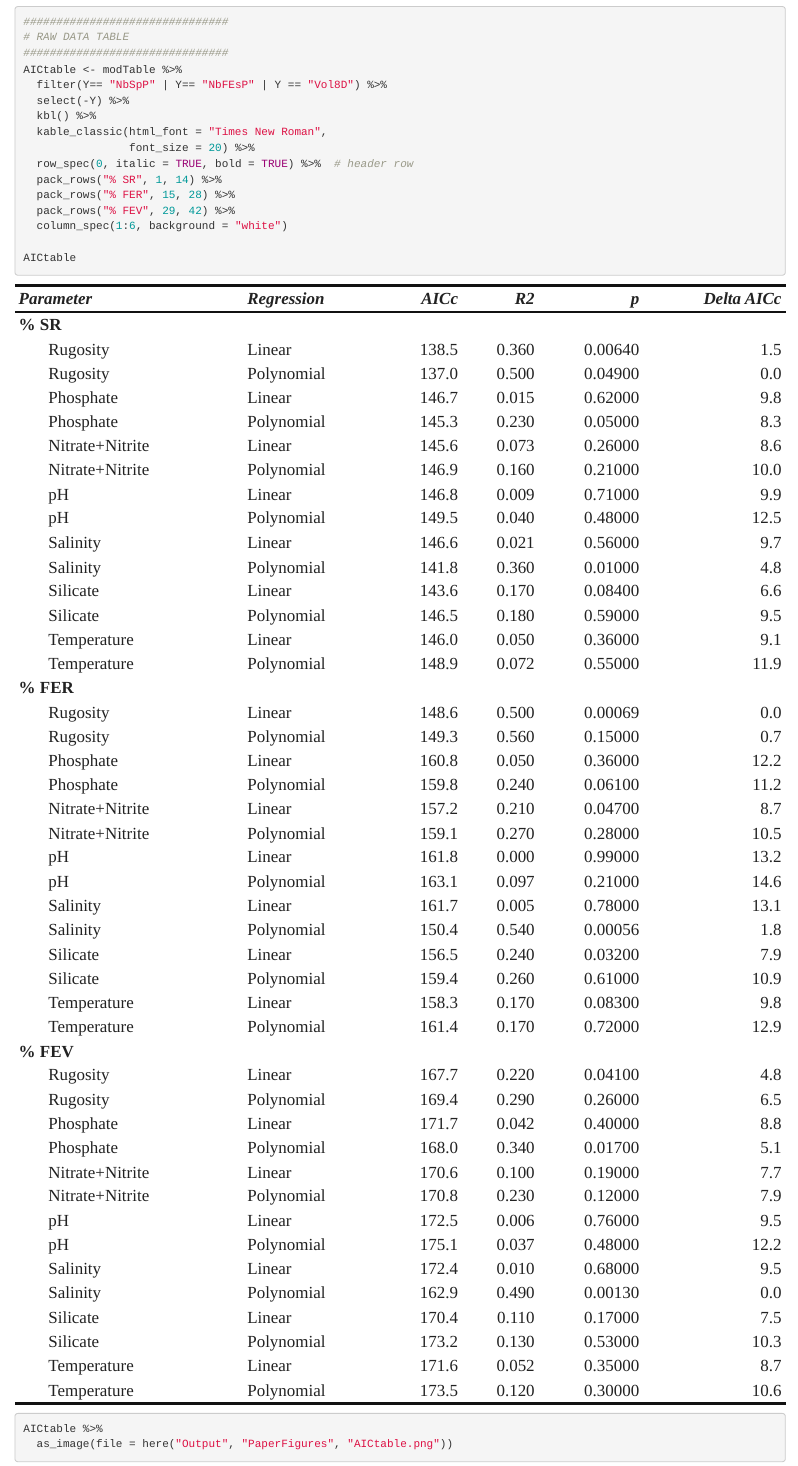
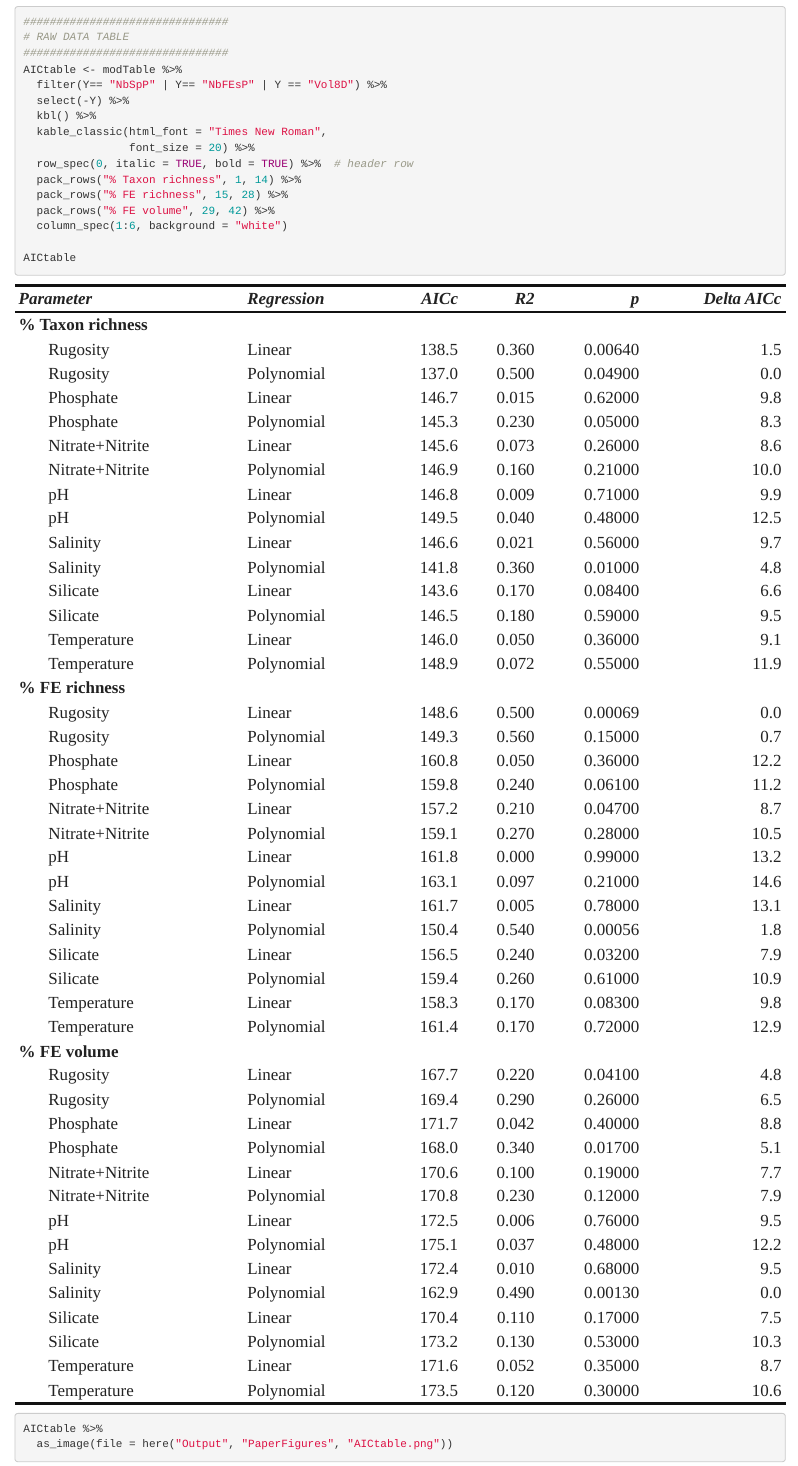
Before and after one commit to dbarnas/Natural_environmental_gradients_alter_community_composition_and_functional_diversity_on_coral_reefs, an R Markdown document (Scripts/Supp_Table2_dAIC.Rmd): the page in a window 1100 px wide, from 670 px down. Rendered offline with R 4.5, knitr and Pandoc, with nearby package versions.

Commit message:
Sr -> Taxon richness, FER and FEV -> FE richness and volume

```diff
--- a/Scripts/Supp_Table2_dAIC.Rmd
+++ b/Scripts/Supp_Table2_dAIC.Rmd
@@ -48,9 +48,9 @@ AICtable <- modTable %>%
   kable_classic(html_font = "Times New Roman",
                 font_size = 20) %>%
   row_spec(0, italic = TRUE, bold = TRUE) %>%  # header row
-  pack_rows("% SR", 1, 14) %>%
-  pack_rows("% FER", 15, 28) %>%
-  pack_rows("% FEV", 29, 42) %>%
+  pack_rows("% Taxon richness", 1, 14) %>%
+  pack_rows("% FE richness", 15, 28) %>%
+  pack_rows("% FE volume", 29, 42) %>%
   column_spec(1:6, background = "white")
 
 AICtable
```
Also changed, not shown: Output/PaperFigures/AICtable.png.
